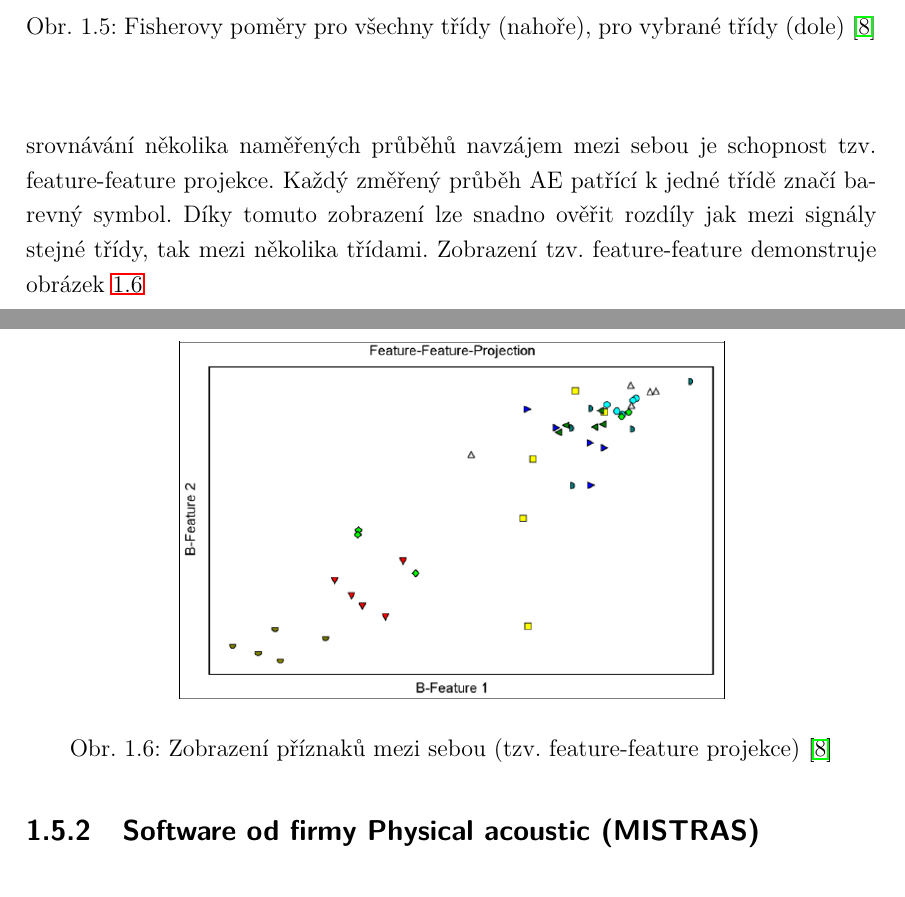
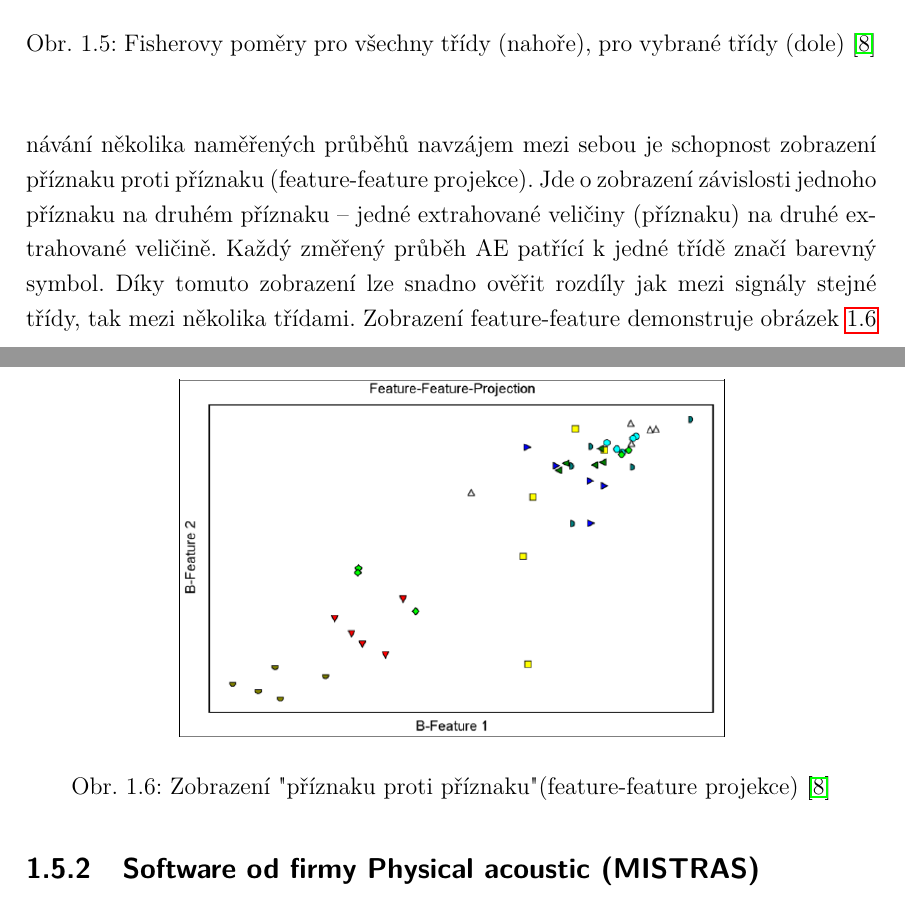
Before and after one commit to mylittlethunder/BPC-SBP_zdrojovy_text, a LaTeX thesis (256421_semestralni_prace.tex, which reads text/reseni.tex): two parts of pages 33 and 34 of 57, joined at a grey line, cut so that both start at the same text. Compiled offline with pdfLaTeX.

Commit message:
Změna 104

```diff
--- a/text/reseni.tex
+++ b/text/reseni.tex
@@ -167,16 +167,19 @@ představují klasifikátor, se kterým se právě pracuje.
 \begin{figure}[htbp]
     \centering
     \includegraphics[width=0.65\linewidth]{obrazky/visual_class_feature_feature.png}
-    \caption{Zobrazení příznaků mezi sebou (tzv. feature-feature projekce) \cite{vallen_visual_class}}
+    \caption{Zobrazení "příznaku proti příznaku" (feature-feature projekce) \cite{vallen_visual_class}}
     \label{fig:vallen_feature_feature}
 \end{figure}
-Působivou funkcí softwaru VisualClass pro srovnávání
+Působivou funkcí softwaru VisualClass pro~srovnávání
 několika naměřených průběhů navzájem mezi sebou je
-schopnost tzv. feature-feature projekce.
+schopnost zobrazení příznaku proti příznaku (feature-feature projekce).
+Jde o zobrazení
+závislosti jednoho příznaku na druhém příznaku – jedné extrahované
+veličiny (příznaku) na druhé extrahované veličině.
 Každý~změřený průběh AE patřící k jedné třídě
 značí barevný symbol. Díky tomuto zobrazení lze
 snadno ověřit rozdíly jak mezi signály stejné třídy,
-tak mezi několika třídami. Zobrazení tzv. feature-feature demonstruje
+tak mezi několika třídami. Zobrazení feature-feature demonstruje
 obrázek \ref{fig:vallen_feature_feature}
 
 \subsection{Software od firmy Physical acoustic (MISTRAS)}
```
Also changed, not shown: sablona-obhaj.pdf.
